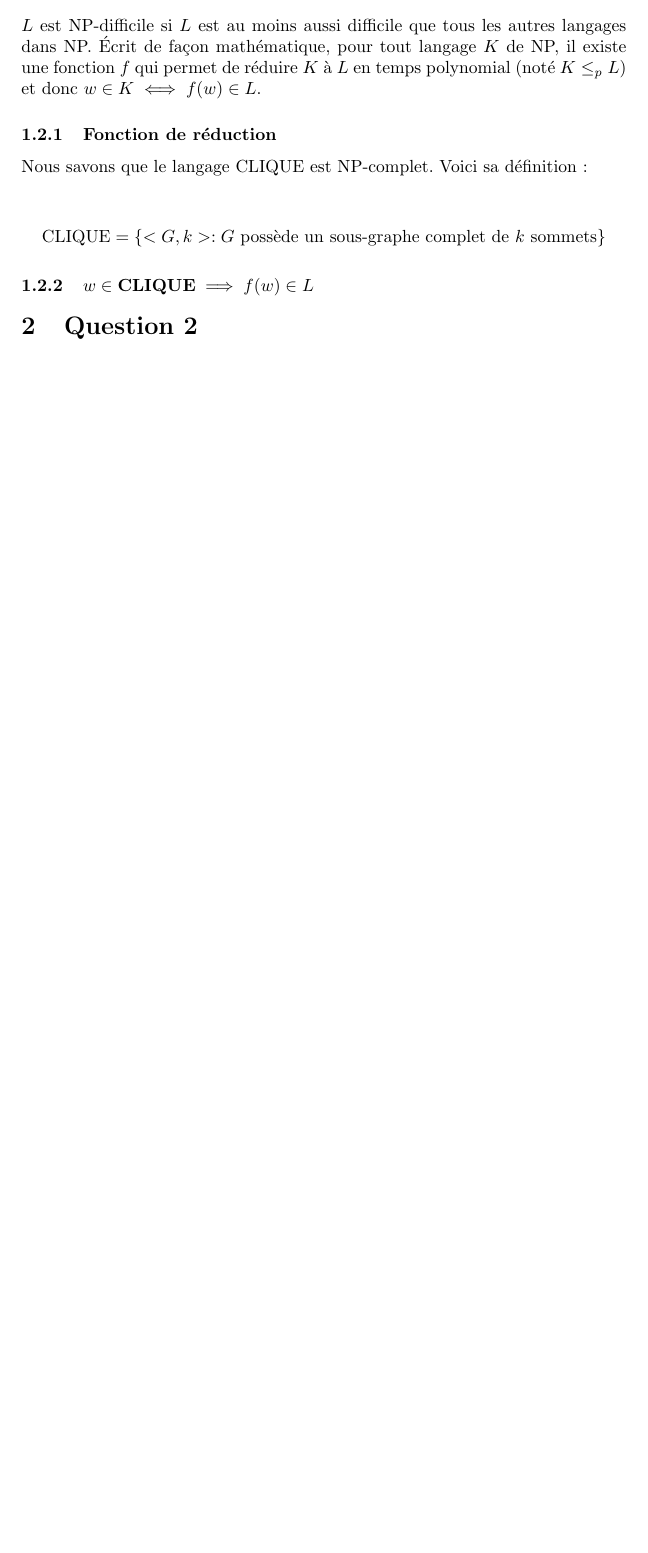
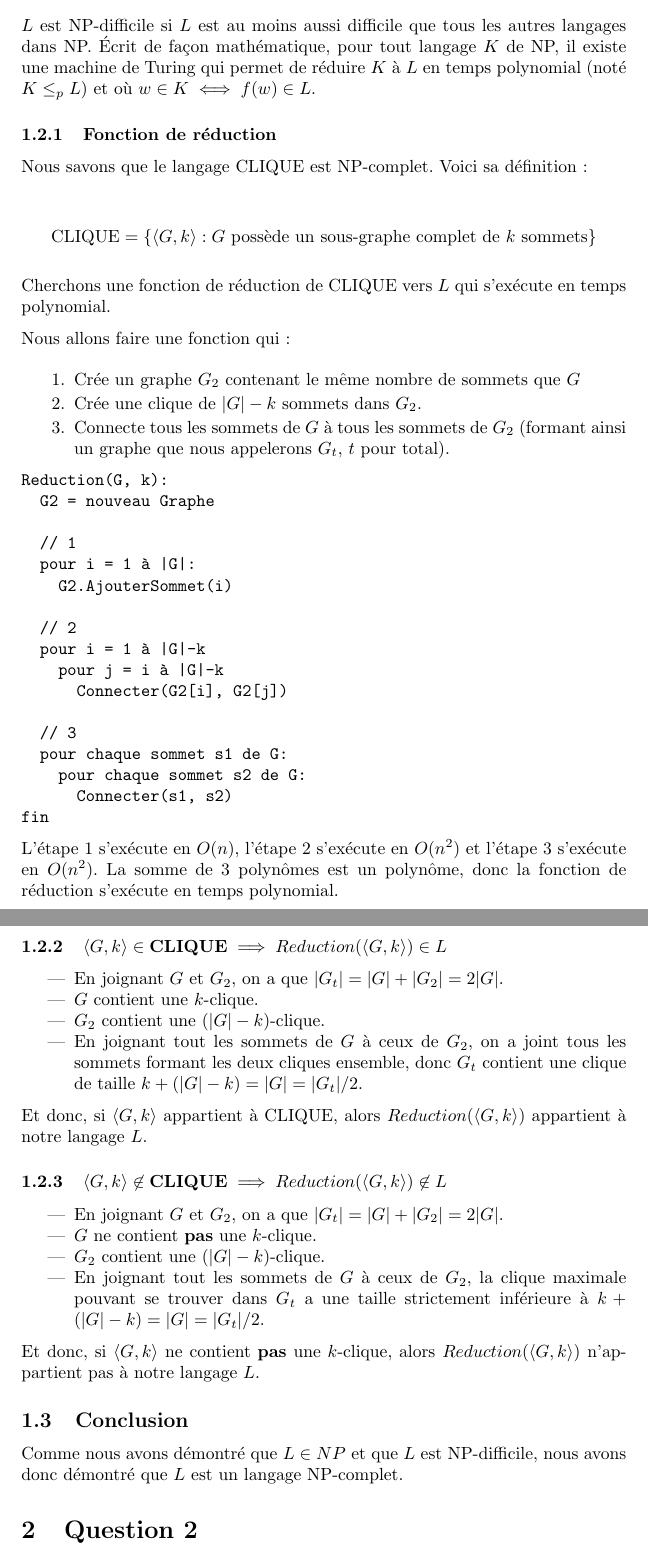
Before and after one commit to gnuvince/IFT2105-TP3, a LaTeX document (devoir3.tex): part of page 2 of 3 before the commit and two parts of pages 2 and 3 of 4 after it, the two joined at a grey line, cut so that both start at the same text, the shorter picture padded with empty space. Compiled offline with pdfLaTeX.

Commit message:
Finished number 1

```diff
--- a/devoir3.tex
+++ b/devoir3.tex
@@ -66,9 +65,9 @@ fin
 
 $L$ est NP-difficile si $L$ est au moins aussi difficile que tous les
 autres langages dans NP.  Écrit de façon mathématique, pour tout
-langage $K$ de NP, il existe une fonction $f$ qui permet de réduire
-$K$ à $L$ en temps polynomial (noté $K \le_p L$) et donc $w \in K \iff
-f(w) \in L$.
+langage $K$ de NP, il existe une machine de Turing qui permet de
+réduire $K$ à $L$ en temps polynomial (noté $K \le_p L$) et où $w
+\in K \iff f(w) \in L$.
 
 \subsubsection{Fonction de réduction}
 
@@ -76,12 +75,84 @@ Nous savons que le langage CLIQUE est NP-complet.  Voici sa
 définition:
 
 \[
-\text{CLIQUE} = \{ <G, k> : G \text{ possède un sous-graphe complet de
+\text{CLIQUE} = \{ \langle G, k \rangle : G \text{ possède un sous-graphe complet de
   $k$ sommets} \}
 \]
 
 
-\subsubsection{$w \in \text{CLIQUE} \implies f(w) \in L$}
+Cherchons une fonction de réduction de CLIQUE vers $L$ qui s'exécute
+en temps polynomial.
+
+Nous allons faire une fonction qui:
+
+\begin{enumerate}
+\item Crée un graphe $G_2$ contenant le même nombre de sommets que $G$
+\item Crée une clique de $|G|-k$ sommets dans $G_2$.
+\item Connecte tous les sommets de $G$ à tous les sommets de $G_2$
+  (formant ainsi un graphe que nous appelerons $G_t$, $t$ pour total).
+\end{enumerate}
+
+\begin{verbatim}
+Reduction(G, k):
+  G2 = nouveau Graphe
+
+  // 1
+  pour i = 1 à |G|:
+    G2.AjouterSommet(i)
+
+  // 2
+  pour i = 1 à |G|-k
+    pour j = i à |G|-k
+      Connecter(G2[i], G2[j])
+
+  // 3
+  pour chaque sommet s1 de G:
+    pour chaque sommet s2 de G:
+      Connecter(s1, s2)
+fin
+\end{verbatim}
+
+L'étape 1 s'exécute en $O(n)$, l'étape 2 s'exécute en $O(n^2)$ et
+l'étape 3 s'exécute en $O(n^2)$.  La somme de 3 polynômes est un
+polynôme, donc la fonction de réduction s'exécute en temps polynomial.
+
+
+
+\subsubsection{$\langle G,k \rangle \in \text{CLIQUE} \implies Reduction(\langle G,k \rangle) \in L$}
+
+\begin{itemize}
+\item En joignant $G$ et $G_2$, on a que $|G_t| = |G| + |G_2| = 2|G|$.
+\item $G$ contient une $k$-clique.
+\item $G_2$ contient une $(|G|-k)$-clique.
+\item En joignant tout les sommets de $G$ à ceux de $G_2$, on a joint
+  tous les sommets formant les deux cliques ensemble, donc $G_t$
+  contient une clique de taille $k + (|G|-k) = |G| = |G_t|/2$.
+\end{itemize}
+
+Et donc, si $\langle G,k \rangle$ appartient à CLIQUE, alors
+$Reduction(\langle G,k \rangle)$ appartient à notre langage $L$.
+
+
+\subsubsection{$\langle G,k \rangle \not\in \text{CLIQUE} \implies
+  Reduction(\langle G,k \rangle) \not\in L$}
+
+\begin{itemize}
+\item En joignant $G$ et $G_2$, on a que $|G_t| = |G| + |G_2| = 2|G|$.
+\item $G$ ne contient \textbf{pas} une $k$-clique.
+\item $G_2$ contient une $(|G|-k)$-clique.
+\item En joignant tout les sommets de $G$ à ceux de $G_2$, la clique
+  maximale pouvant se trouver dans $G_t$ a une taille strictement
+  inférieure à $k + (|G|-k) = |G| = |G_t|/2$.
+\end{itemize}
+
+Et donc, si $\langle G,k \rangle$ ne contient \textbf{pas} une
+$k$-clique, alors $Reduction(\langle G,k \rangle)$ n'appartient pas à
+notre langage $L$.
+
+\subsection{Conclusion}
+
+Comme nous avons démontré que $L \in NP$ et que $L$ est NP-difficile,
+nous avons donc démontré que $L$ est un langage NP-complet.
 
 
 
```
Also changed, not shown: devoir3.tex (13 more changed lines).
